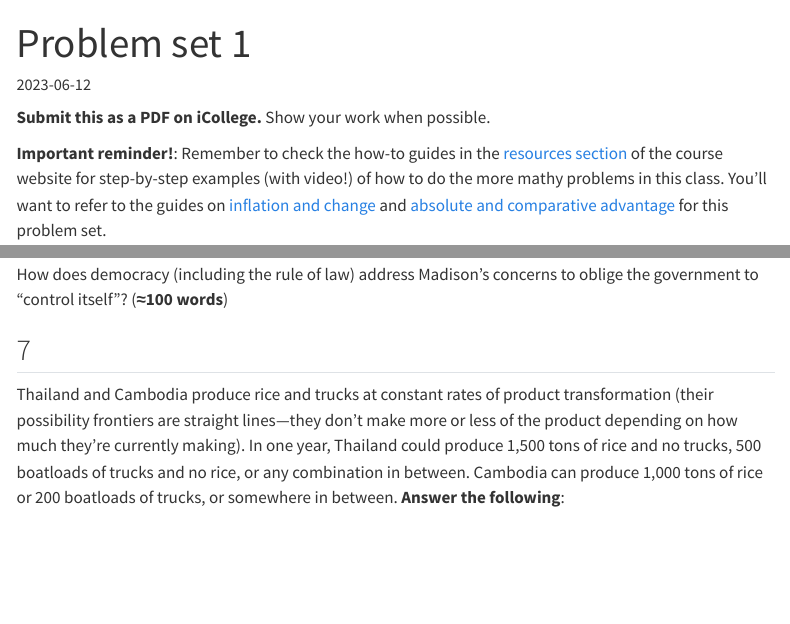
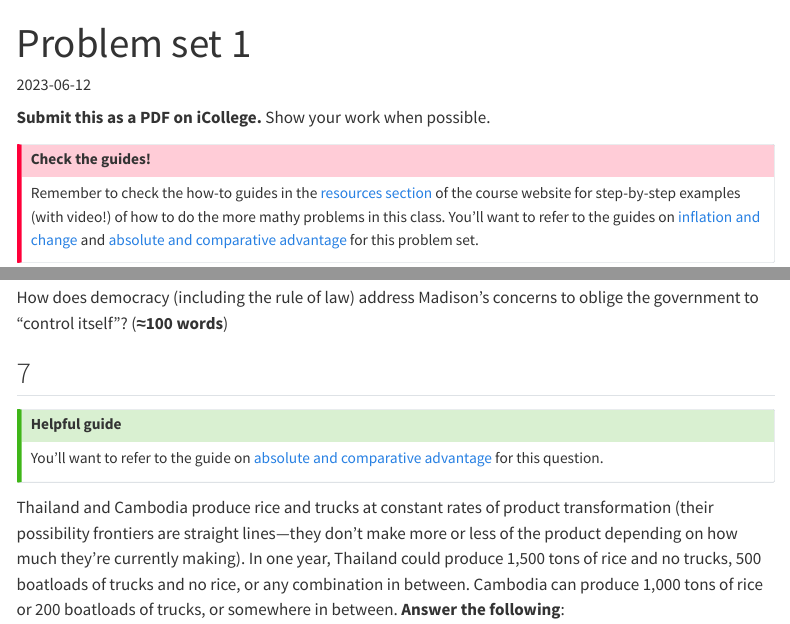
Before and after one commit to andrewheiss/econs23.classes.andrewheiss.com, a Quarto document (assignment/01-problem-set.qmd): the page in a window 1100 px wide, from its top, and a second part further down, joined at a grey line. Rendered offline with R 4.5, knitr and Pandoc in place of Quarto, with nearby package versions; some code elsewhere in the file could not run offline; menus at the side of the page are left out.

Commit message:
Add callout hints

```diff
--- a/assignment/01-problem-set.qmd
+++ b/assignment/01-problem-set.qmd
@@ -11,7 +11,12 @@ source(here::here("R", "graphics.R"))
 
 **Submit this as a PDF on iCollege.** Show your work when possible.
 
-**Important reminder!**: Remember to check the how-to guides in the [resources section](/resource/index.qmd) of the course website for step-by-step examples (with video!) of how to do the more mathy problems in this class. You'll want to refer to the guides on [inflation and change](/resource/inflation.qmd) and [absolute and comparative advantage](/resource/advantage.qmd) for this problem set.
+::: {.callout-important}
+### Check the guides!
+
+Remember to check the how-to guides in the [resources section](/resource/index.qmd) of the course website for step-by-step examples (with video!) of how to do the more mathy problems in this class. You'll want to refer to the guides on [inflation and change](/resource/inflation.qmd) and [absolute and comparative advantage](/resource/advantage.qmd) for this problem set.
+:::
+
 
 ## 1
 
@@ -95,6 +112,12 @@ How does democracy (including the rule of law) address Madison’s concerns to o
 
 ## 7
 
+::: {.callout-tip}
+### Helpful guide
+
+You'll want to refer to the guide on [absolute and comparative advantage](/resource/advantage.qmd) for this question.
+:::
+
 Thailand and Cambodia produce rice and trucks at constant rates of product transformation (their possibility frontiers are straight lines—they don't make more or less of the product depending on how much they're currently making). In one year, Thailand could produce 1,500 tons of rice and no trucks, 500 boatloads of trucks and no rice, or any combination in between. Cambodia can produce 1,000 tons of rice or 200 boatloads of trucks, or somewhere in between. **Answer the following**:
 
 1. Draw the production possibility frontier for each country, labeling each curve and known points.
```
Also changed, not shown: assignment/01-problem-set.qmd (12 more changed lines).
